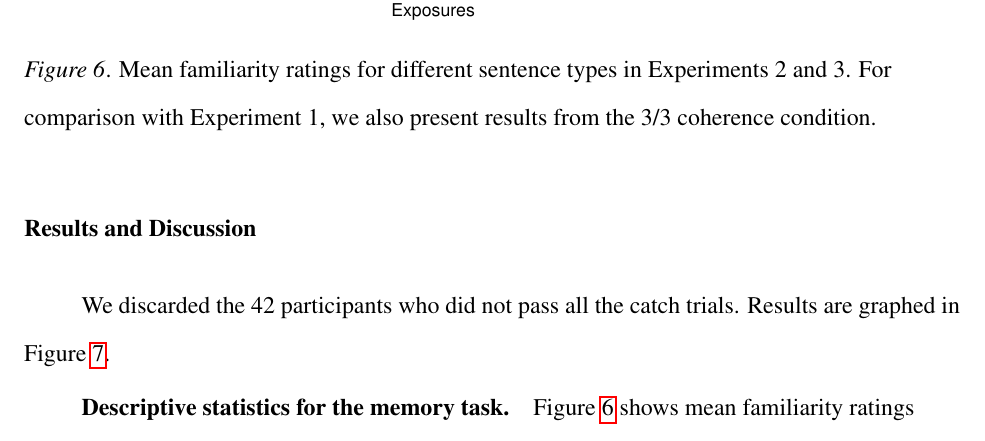
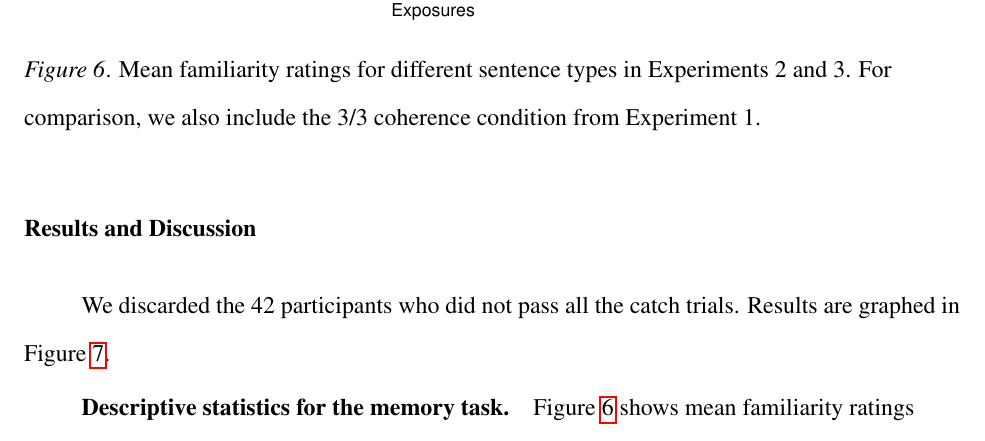
Before and after one commit to longouyang/semantic-coherence-manuscript, a LaTeX paper (report.tex): part of page 22 of 36, cut so that both start at the same text. Compiled offline with pdfLaTeX.

Commit message:
Minor caption fix

```diff
--- a/report.tex
+++ b/report.tex
@@ -353,7 +353,7 @@ We discarded the 42 participants who did not pass all the catch trials. Results
 \begin{figure}[t]
   \begin{center}
     \includegraphics[width=1.0\linewidth]{x23-descriptive-memory}
-    \caption{Mean familiarity ratings for different sentence types in Experiments 2 and 3. For comparison with Experiment 1, we also present results from the 3/3 coherence condition.}
+    \caption{Mean familiarity ratings for different sentence types in Experiments 2 and 3. For comparison, we also include the 3/3 coherence condition from Experiment 1.}
     \label{x23-descriptive-mem}
   \end{center}
 \end{figure}
```
